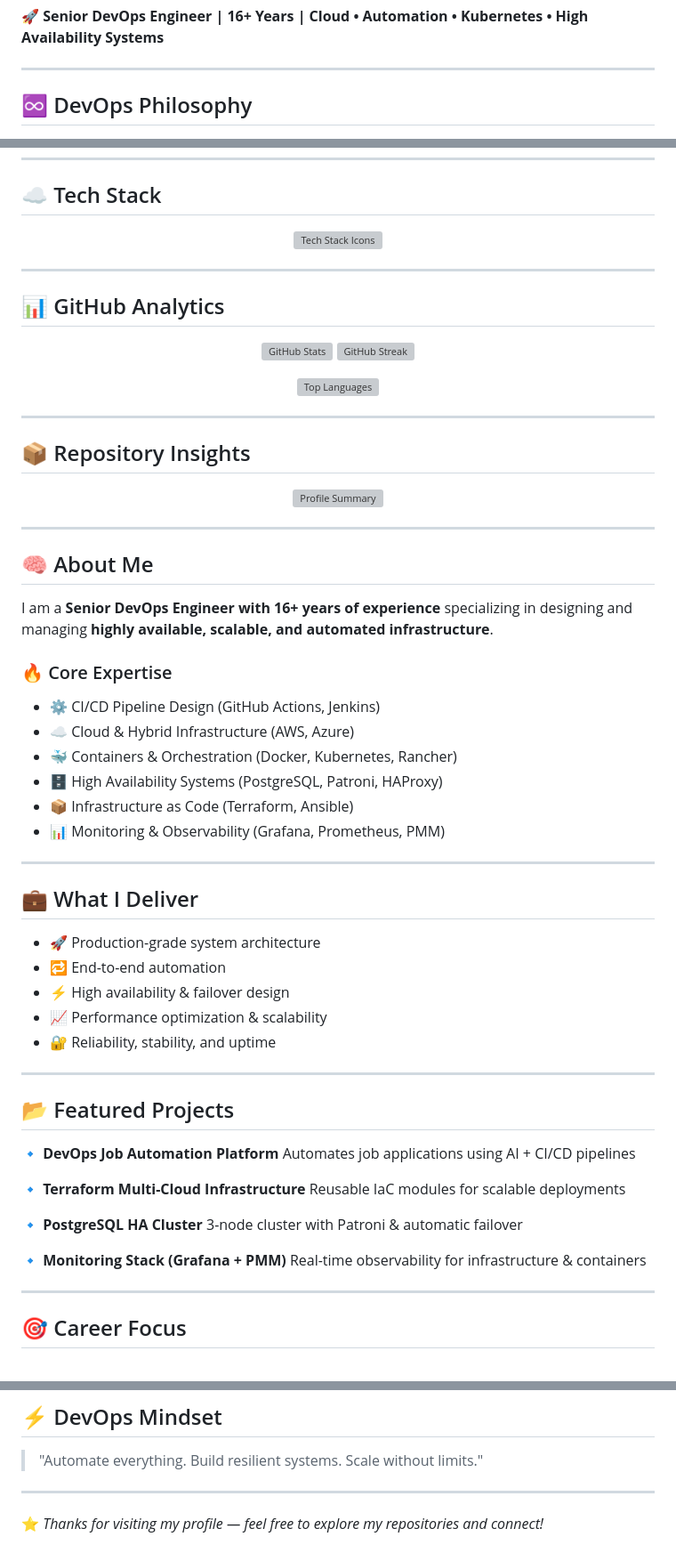
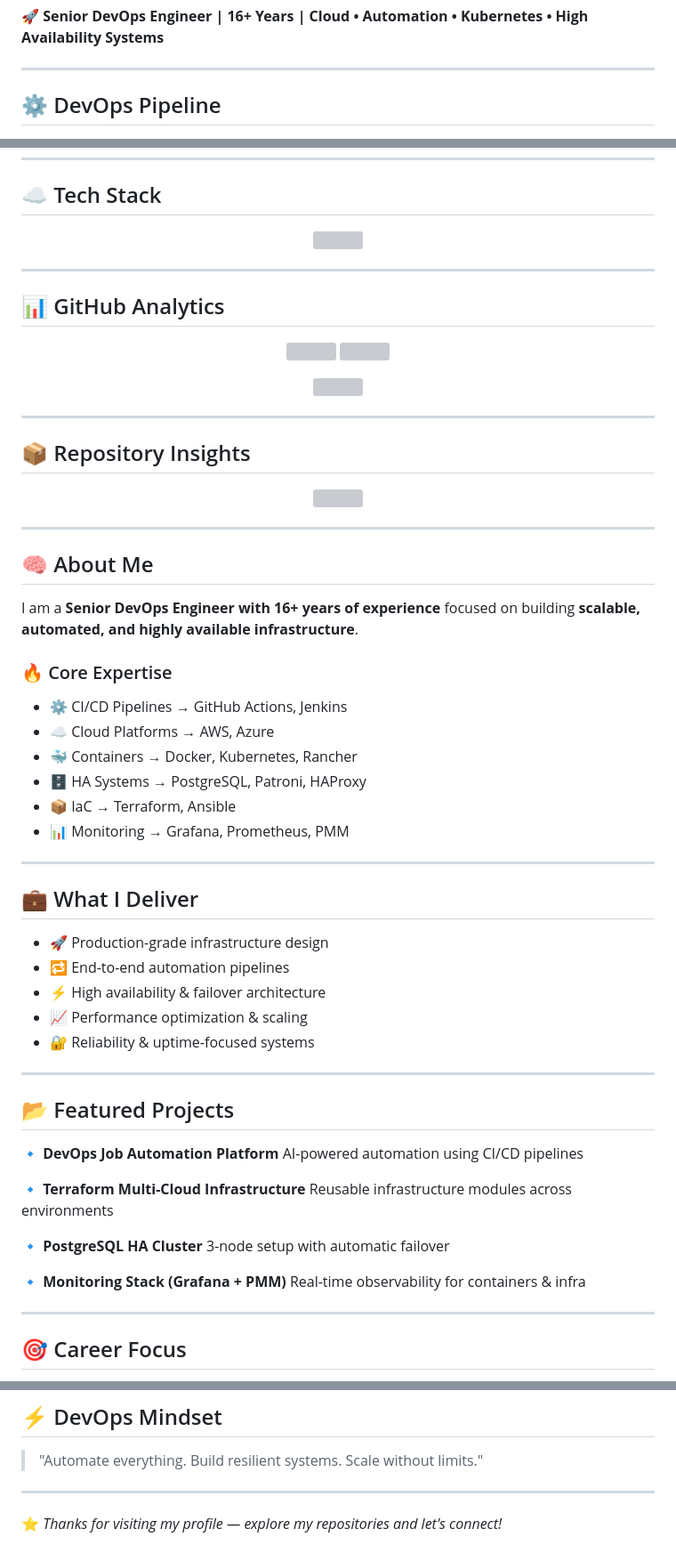
Before and after one commit to devopsgeek1979/devopsgeek1979, a Markdown page: readme.md, 3 parts joined by grey strips. Shown at 89% size. GitHub-like rendering; grey boxes are pictures that could not be loaded.

Commit message:
Revise README for DevOps pipeline and personal branding
Updated the README to reflect changes in the DevOps pipeline section, improved descriptions, and adjusted image links.

```diff
--- a/readme.md
+++ b/readme.md
@@ -4,6 +4,6 @@
 
 ---
 
-## ♾️ DevOps Philosophy
+## ⚙️ DevOps Pipeline
 
 <p align="center">
@@ -27,7 +19,7 @@
 ## ☁️ Tech Stack
 
 <p align="center">
-  <img src="https://skillicons.dev/icons?i=aws,azure,docker,kubernetes,ansible,terraform,linux,githubactions,jenkins,grafana,prometheus,postgres" alt="Tech Stack Icons"/>
+  <img src="https://skillicons.dev/icons?i=aws,azure,docker,kubernetes,ansible,terraform,linux,githubactions,jenkins,grafana,prometheus,postgres" />
 </p>
 
 ---
@@ -35,12 +27,12 @@
 ## 📊 GitHub Analytics
 
 <p align="center">
-  <img src="https://github-readme-stats.vercel.app/api?username=devopsgeek1979&show_icons=true&theme=tokyonight&count_private=true" alt="GitHub Stats"/>
-  <img src="https://github-readme-streak-stats.herokuapp.com/?user=devopsgeek1979&theme=tokyonight" alt="GitHub Streak"/>
+  <img src="https://github-readme-stats.vercel.app/api?username=devopsgeek1979&show_icons=true&theme=tokyonight&count_private=true" />
+  <img src="https://github-readme-streak-stats.herokuapp.com/?user=devopsgeek1979&theme=tokyonight" />
 </p>
 
 <p align="center">
-  <img src="https://github-readme-stats.vercel.app/api/top-langs/?username=devopsgeek1979&layout=compact&theme=tokyonight" alt="Top Languages"/>
+  <img src="https://github-readme-stats.vercel.app/api/top-langs/?username=devopsgeek1979&layout=compact&theme=tokyonight" />
 </p>
 
 ---
@@ -48,49 +40,49 @@
 ## 📦 Repository Insights
 
 <p align="center">
-  <img src="https://github-profile-summary-cards.vercel.app/api/cards/profile-details?username=devopsgeek1979&theme=tokyonight" alt="Profile Summary"/>
+  <img src="https://github-profile-summary-cards.vercel.app/api/cards/profile-details?username=devopsgeek1979&theme=tokyonight" />
 </p>
 
 ---
 
 ## 🧠 About Me
 
-I am a **Senior DevOps Engineer with 16+ years of experience** specializing in designing and managing **highly available, scalable, and automated infrastructure**.
+I am a **Senior DevOps Engineer with 16+ years of experience** focused on building **scalable, automated, and highly available infrastructure**.
 
 ### 🔥 Core Expertise
 
-* ⚙️ CI/CD Pipeline Design (GitHub Actions, Jenkins)
-* ☁️ Cloud & Hybrid Infrastructure (AWS, Azure)
-* 🐳 Containers & Orchestration (Docker, Kubernetes, Rancher)
-* 🗄️ High Availability Systems (PostgreSQL, Patroni, HAProxy)
-* 📦 Infrastructure as Code (Terraform, Ansible)
-* 📊 Monitoring & Observability (Grafana, Prometheus, PMM)
+* ⚙️ CI/CD Pipelines → GitHub Actions, Jenkins
+* ☁️ Cloud Platforms → AWS, Azure
+* 🐳 Containers → Docker, Kubernetes, Rancher
+* 🗄️ HA Systems → PostgreSQL, Patroni, HAProxy
+* 📦 IaC → Terraform, Ansible
+* 📊 Monitoring → Grafana, Prometheus, PMM
 
 ---
 
 ## 💼 What I Deliver
 
-* 🚀 Production-grade system architecture
-* 🔁 End-to-end automation
-* ⚡ High availability & failover design
-* 📈 Performance optimization & scalability
-* 🔐 Reliability, stability, and uptime
+* 🚀 Production-grade infrastructure design
+* 🔁 End-to-end automation pipelines
+* ⚡ High availability & failover architecture
+* 📈 Performance optimization & scaling
+* 🔐 Reliability & uptime-focused systems
 
 ---
 
 ## 📂 Featured Projects
 
 🔹 **DevOps Job Automation Platform**
-Automates job applications using AI + CI/CD pipelines
+AI-powered automation using CI/CD pipelines
 
 🔹 **Terraform Multi-Cloud Infrastructure**
-Reusable IaC modules for scalable deployments
+Reusable infrastructure modules across environments
 
 🔹 **PostgreSQL HA Cluster**
-3-node cluster with Patroni & automatic failover
+3-node setup with automatic failover
 
 🔹 **Monitoring Stack (Grafana + PMM)**
-Real-time observability for infrastructure & containers
+Real-time observability for containers & infra
 
 ---
 
@@ -123,4 +115,4 @@ Real-time observability for infrastructure & containers
 
 ---
 
-⭐ *Thanks for visiting my profile — feel free to explore my repositories and connect!*
+⭐ *Thanks for visiting my profile — explore my repositories and let's connect!*
```
Also changed, not shown: other parts of readme.md (+4 -12 lines).
